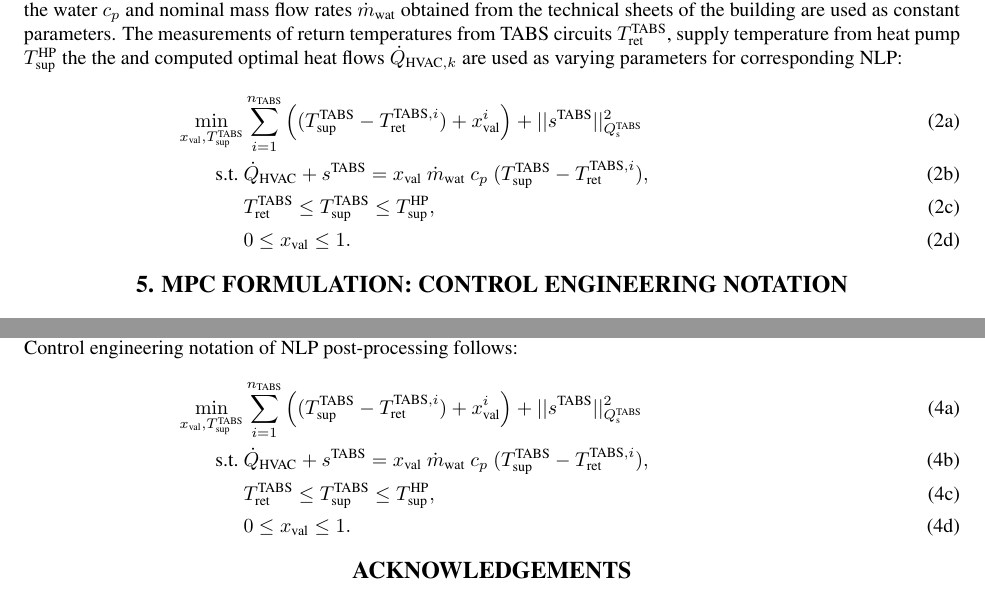
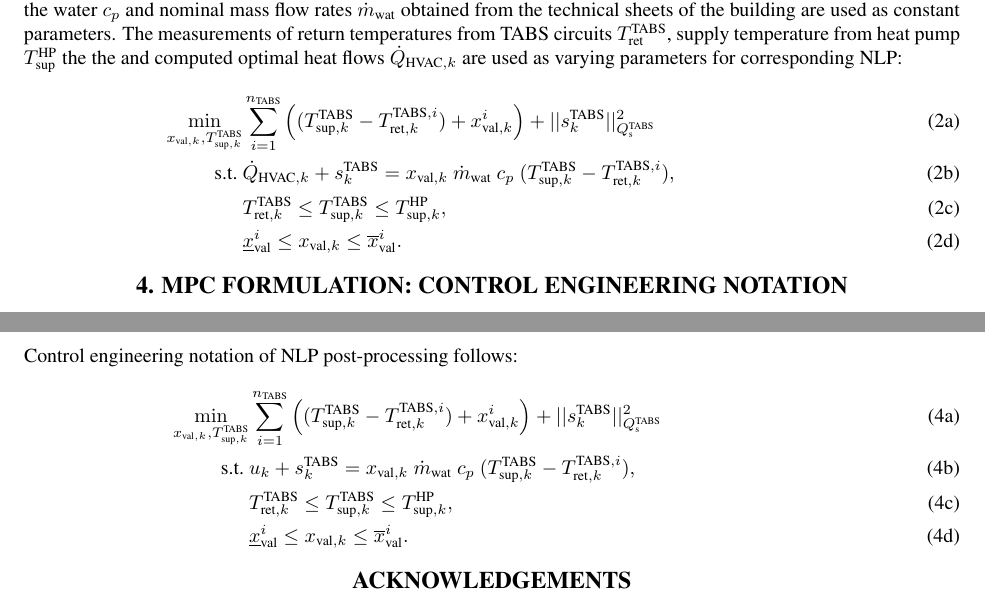
Before and after one commit to icupeiro/project1-formulation, a LaTeX problem sheet (formulation_example.tex): two parts of pages 4 and 5 of 5 before the commit and two parts of pages 5 and 6 of 6 after it, joined at a grey line, cut so that both start at the same text. Compiled offline with LaTeX, dvips and Ghostscript.

Commit message:
formulation example update

```diff
--- a/formulation_example.tex
+++ b/formulation_example.tex
@@ -326,13 +336,24 @@ Due to the linearization of the model, the decision variables represent heat flo
 \begin{subequations}
 \label{eq:NLP_postprocess}
 \begin{align}
- \min_{x_{\text{val}}, T_{\text{sup}}^{\text{TABS}}} & \sum_{i=1}^{n_{\text{TABS}}} \lrp{(T_{\text{sup}}^{\text{TABS}} - T_{\text{ret}}^{\text{TABS},i}) + x_{\text{val}}^i } + || s^{\text{TABS}} ||_{Q^{\text{TABS}}_{\text{s}}}^2  &
+ \min_{x_{\text{val},k}, T_{\text{sup},k}^{\text{TABS}}} &  \sum_{i=1}^{n_{\text{TABS}}} \lrp{(T_{\text{sup},k}^{\text{TABS}} - T_{\text{ret},k}^{\text{TABS},i}) + x_{\text{val},k}^i } +  || s_{k}^{\text{TABS}} ||_{Q^{\text{TABS}}_{\text{s}}}^2 &
  \label{eq:NLP_postprocess:cost}\\
-  \text{s.t.} \ & \dot{Q}_{\text{HVAC}} + s^{\text{TABS}} = x_{\text{val}} \ \dot{m}_{\text{wat}} \ c_p \ (T_{\text{sup}}^{\text{TABS}} -  T_{\text{ret}}^{\text{TABS},i}), &  \label{eq:NLP_postprocess:heat_equation} \\
-   &  T_{\text{ret}}^{\text{TABS}} \le T_{\text{sup}}^{\text{TABS}} \le T_{\text{sup}}^{\text{HP}}, \label{eq:NLP_postprocess:tsup_minmax}\\
-    & 0 \le x_{\text{val}} \le 1.   \label{eq:NLP_postprocess:valve_minmax}
+  \text{s.t.} \ &  \dot{Q}_{\text{HVAC},k} + s_{k}^{\text{TABS}} = x_{\text{val},k} \ \dot{m}_{\text{wat}} \ c_p \ (T_{\text{sup},k}^{\text{TABS}} -  T_{\text{ret},k}^{\text{TABS},i}), &  \label{eq:NLP_postprocess:heat_equation} \\
+   &  T_{\text{ret},k}^{\text{TABS}} \le T_{\text{sup},k}^{\text{TABS}} \le T_{\text{sup},k}^{\text{HP}}, \label{eq:NLP_postprocess:tsup_minmax}\\
+    & \underline{x}^i_{\text{val}} \le x_{\text{val},k} \le \overline{x}^i_{\text{val}}.   \label{eq:NLP_postprocess:valve_minmax}
 \end{align}
 \end{subequations}
+
+% \begin{subequations}
+% \label{eq:NLP_postprocess}
+% \begin{align}
+%  \min_{x_{\text{val}}, T_{\text{sup},k}^{\text{TABS}}} & \sum_{k=0}^{N-1} \lrp{ \sum_{i=1}^{n_{\text{TABS}}} \lrp{(T_{\text{sup},k}^{\text{TABS}} - T_{\text{ret},k}^{\text{TABS},i}) + x_{\text{val},k}^i } +  || s_{k}^{\text{TABS}} ||_{Q^{\text{TABS}}_{\text{s}}}^2  }&
+%  \label{eq:NLP_postprocess:cost}\\
+%   \text{s.t.} \ &  \dot{Q}_{\text{HVAC},k} + s_{k}^{\text{TABS}} = x_{\text{val},k} \ \dot{m}_{\text{wat}} \ c_p \ (T_{\text{sup},k}^{\text{TABS}} -  T_{\text{ret},k}^{\text{TABS},i}), &  \label{eq:NLP_postprocess:heat_equation} \\
+%    &  T_{\text{ret},k}^{\text{TABS}} \le T_{\text{sup},k}^{\text{TABS}} \le T_{\text{sup},k}^{\text{HP}}, \label{eq:NLP_postprocess:tsup_minmax}\\
+%     & 0 \le x_{\text{val},k} \le 1.   \label{eq:NLP_postprocess:valve_minmax}
+% \end{align}
+% \end{subequations}
 
 \section{MPC Formulation: Control Engineering Notation}\label{sec:control_notation}
 
@@ -386,11 +407,11 @@ Control engineering notation of NLP post-processing follows:
 \begin{subequations}
 \label{eq:NLP_postprocess}
 \begin{align}
- \min_{x_{\text{val}}, T_{\text{sup}}^{\text{TABS}}} & \sum_{i=1}^{n_{\text{TABS}}} \lrp{(T_{\text{sup}}^{\text{TABS}} - T_{\text{ret}}^{\text{TABS},i}) + x_{\text{val}}^i } + || s^{\text{TABS}} ||_{Q^{\text{TABS}}_{\text{s}}}^2  &
+ \min_{x_{\text{val},k}, T_{\text{sup},k}^{\text{TABS}}} & \sum_{i=1}^{n_{\text{TABS}}} \lrp{(T_{\text{sup},k}^{\text{TABS}} - T_{\text{ret},k}^{\text{TABS},i}) + x_{\text{val},k}^i } + || s_{k}^{\text{TABS}} ||_{Q^{\text{TABS}}_{\text{s}}}^2  &
  \label{eq:NLP_postprocess:cost}\\
-  \text{s.t.} \ & \dot{Q}_{\text{HVAC}} + s^{\text{TABS}} = x_{\text{val}} \ \dot{m}_{\text{wat}} \ c_p \ (T_{\text{sup}}^{\text{TABS}} -  T_{\text{ret}}^{\text{TABS},i}), &  \label{eq:NLP_postprocess:heat_equation} \\
-   &  T_{\text{ret}}^{\text{TABS}} \le T_{\text{sup}}^{\text{TABS}} \le T_{\text{sup}}^{\text{HP}}, \label{eq:NLP_postprocess:tsup_minmax}\\
-    & 0 \le x_{\text{val}} \le 1.   \label{eq:NLP_postprocess:valve_minmax}
+  \text{s.t.} \ & u_k + s_{k}^{\text{TABS}} = x_{\text{val},k} \ \dot{m}_{\text{wat}} \ c_p \ (T_{\text{sup},k}^{\text{TABS}} -  T_{\text{ret},k}^{\text{TABS},i}), &  \label{eq:NLP_postprocess:heat_equation} \\
+   &  T_{\text{ret},k}^{\text{TABS}} \le T_{\text{sup},k}^{\text{TABS}} \le T_{\text{sup},k}^{\text{HP}}, \label{eq:NLP_postprocess:tsup_minmax}\\
+     & \underline{x}^i_{\text{val}} \le x_{\text{val},k} \le \overline{ x}^i_{\text{val}}.   \label{eq:NLP_postprocess:valve_minmax}
 \end{align}
 \end{subequations}
 
```
Also changed, not shown: fig/HH_HVAC.eps (added), fig/HH_building.eps (added), formulation_example.tex (52 more changed lines), 2 other files.
